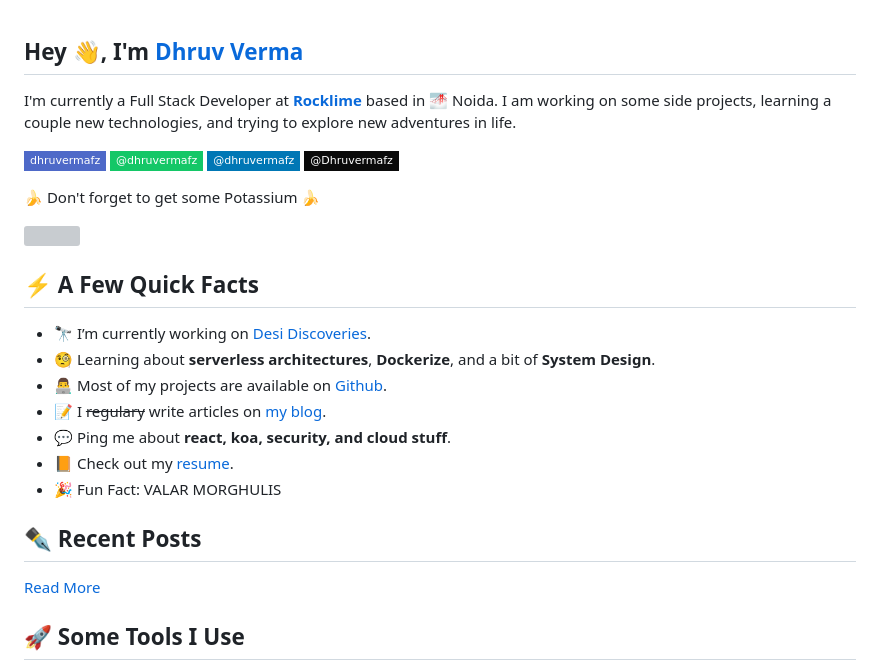
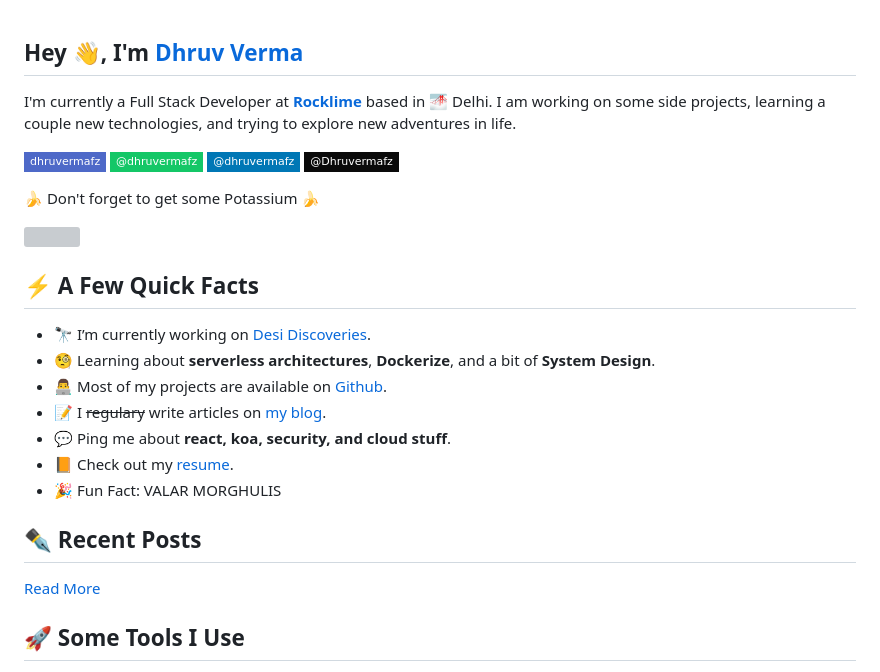
Before and after one commit to Dhruvermafz/Dhruvermafz, a Markdown page: README.md, the part around one of its changes. GitHub-like rendering; badges without logos; grey boxes are pictures that could not be loaded.

```diff
--- a/README.md
+++ b/README.md
@@ -2,13 +2,13 @@
 <p>
   I'm currently a Full Stack Developer at
   <strong><a href="https://rocklime.com/">Rocklime</a></strong>
-  based in 🌁 Noida. I am working on some side projects, learning a couple new
+  based in 🌁 Delhi. I am working on some side projects, learning a couple new
   technologies, and trying to explore new adventures in life.
 </p>
 <p>
-  <a href="https://dhruvermafz.vercel.app"
+  <a href="https://dhruvermafz.in"
     ><img
-      src="https://img.shields.io/badge/-dhruvermafz-4E69C8?style=flat-square&labelColor=4E69C8&logo=Firefox&link=https://dhruvermafz"
+      src="https://img.shields.io/badge/-dhruvermafz-4E69C8?style=flat-square&labelColor=4E69C8&logo=Firefox&link=https://dhruvermafz.in"
       alt="Website Badge"
   /></a>
   <a href="https://medium.com/@dhruvermafz"
```
Also changed, not shown: other parts of README.md (+3 -3 lines).
